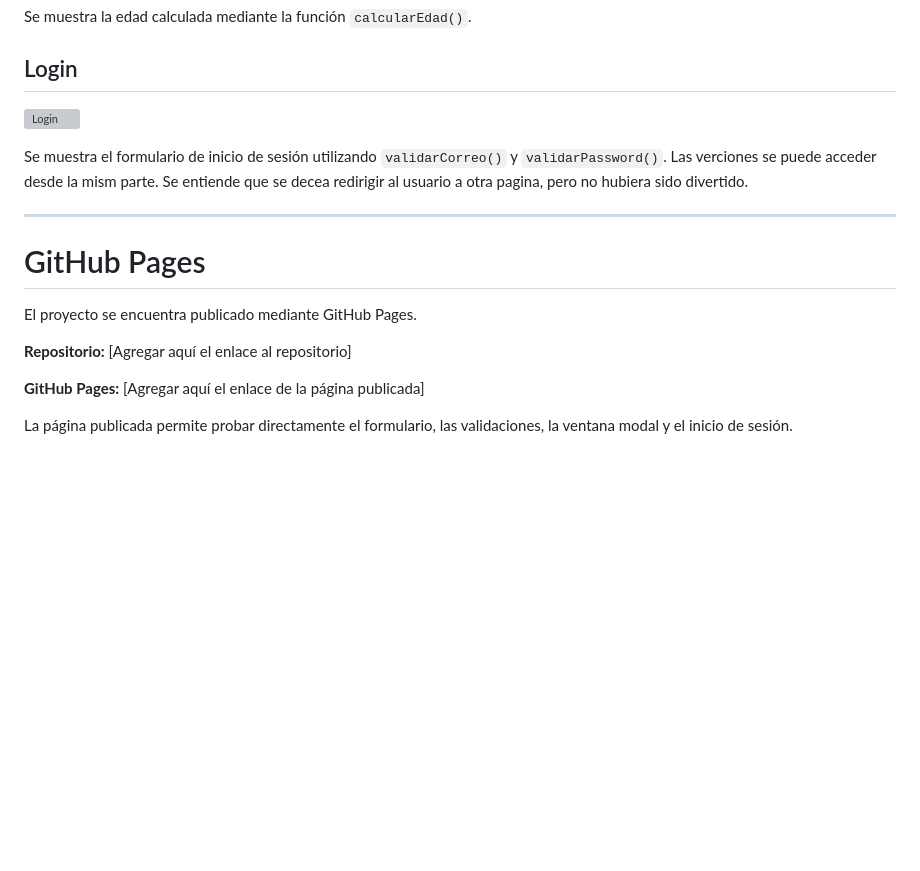
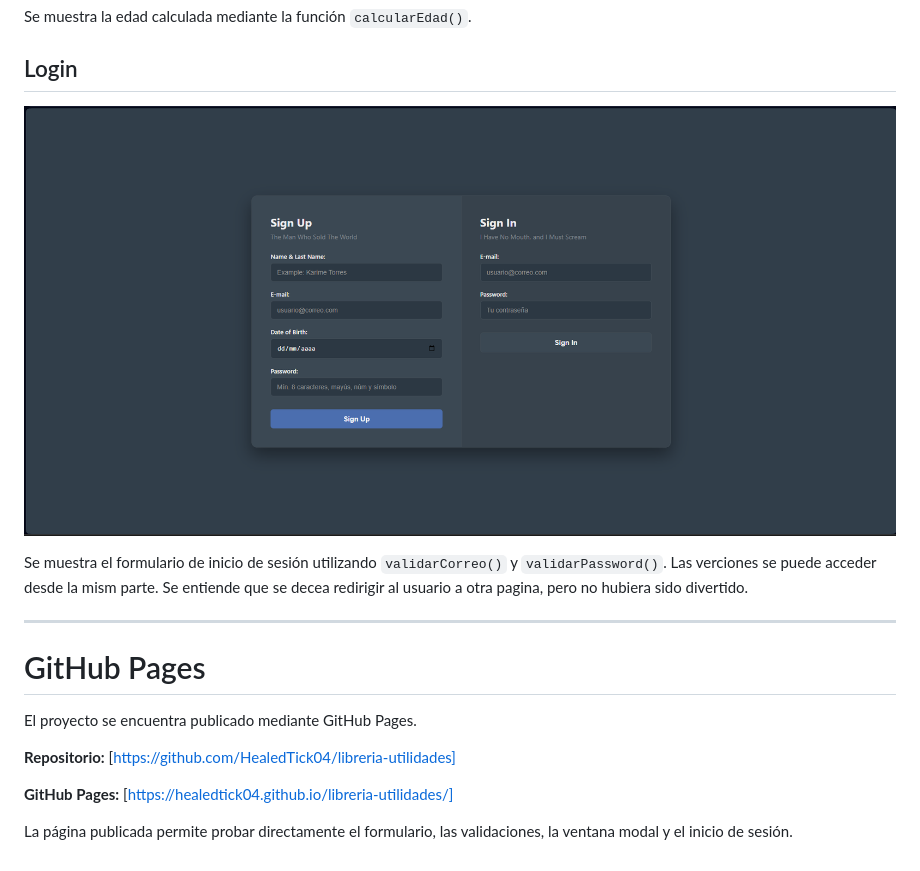
Before and after one commit to HealedTick04/libreria-utilidades, a Markdown page: README.md, the part around one of its changes. Drawn GitHub-style; blank space fills up the shorter version; grey boxes are pictures that could not be loaded.

```diff
--- a/README.md
+++ b/README.md
@@ -445,7 +445,7 @@ Se muestra la edad calculada mediante la función `calcularEdad()`.
 
 ## Login
 
-![Login](../img/Screenshot%202026-09-25%20204549.png)
+![Login](img/Screenshot%202026-09-25%20204549.png)
 
 Se muestra el formulario de inicio de sesión utilizando `validarCorreo()` y `validarPassword()`.
 Las verciones se puede acceder desde la mism parte. Se entiende que se decea redirigir al usuario a
@@ -457,8 +457,8 @@ otra pagina, pero no hubiera sido divertido.
 
 El proyecto se encuentra publicado mediante GitHub Pages.
 
-**Repositorio:** [Agregar aquí el enlace al repositorio]
+**Repositorio:** [https://github.com/HealedTick04/libreria-utilidades]
 
-**GitHub Pages:** [Agregar aquí el enlace de la página publicada]
+**GitHub Pages:** [https://healedtick04.github.io/libreria-utilidades/]
 
 La página publicada permite probar directamente el formulario, las validaciones, la ventana modal y el inicio de sesión.
```
Also changed, not shown: other parts of README.md (+3 -3 lines).
